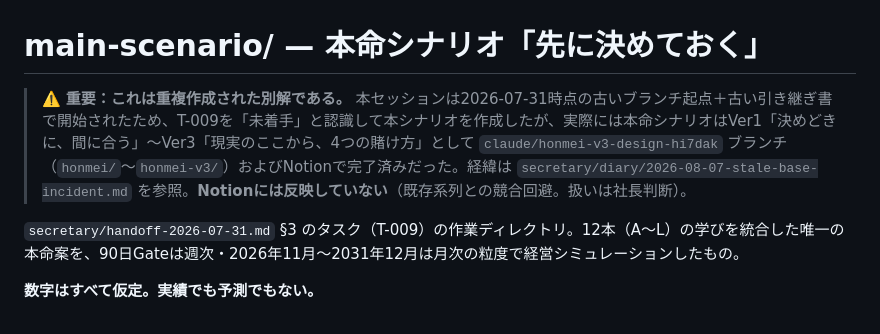
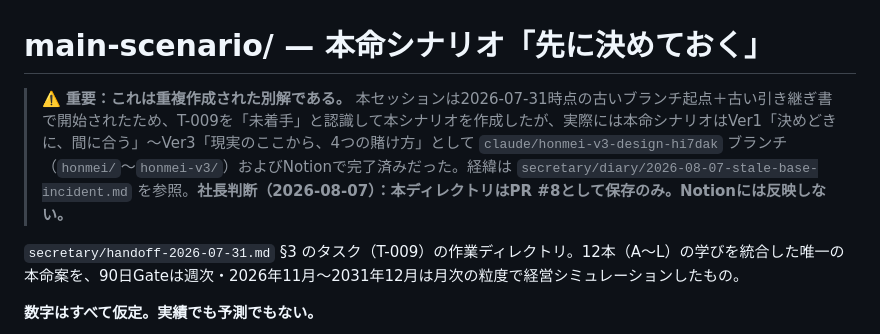
Before and after one commit to hyqooo/ACOVIA_AI_Esimulation, a Markdown page: main-scenario/README.md, the part around the change. Rendered like a GitHub page.

```diff
--- a/main-scenario/README.md
+++ b/main-scenario/README.md
@@ -1,6 +1,6 @@
 # main-scenario/ — 本命シナリオ「先に決めておく」
 
-> ⚠️ **重要：これは重複作成された別解である。** 本セッションは2026-07-31時点の古いブランチ起点＋古い引き継ぎ書で開始されたため、T-009を「未着手」と認識して本シナリオを作成したが、実際には本命シナリオはVer1「決めどきに、間に合う」〜Ver3「現実のここから、4つの賭け方」として `claude/honmei-v3-design-hi7dak` ブランチ（`honmei/`〜`honmei-v3/`）およびNotionで完了済みだった。経緯は `secretary/diary/2026-08-07-stale-base-incident.md` を参照。**Notionには反映していない**（既存系列との競合回避。扱いは社長判断）。
+> ⚠️ **重要：これは重複作成された別解である。** 本セッションは2026-07-31時点の古いブランチ起点＋古い引き継ぎ書で開始されたため、T-009を「未着手」と認識して本シナリオを作成したが、実際には本命シナリオはVer1「決めどきに、間に合う」〜Ver3「現実のここから、4つの賭け方」として `claude/honmei-v3-design-hi7dak` ブランチ（`honmei/`〜`honmei-v3/`）およびNotionで完了済みだった。経緯は `secretary/diary/2026-08-07-stale-base-incident.md` を参照。**社長判断（2026-08-07）：本ディレクトリはPR #8として保存のみ。Notionには反映しない。**
 
 `secretary/handoff-2026-07-31.md` §3 のタスク（T-009）の作業ディレクトリ。12本（A〜L）の学びを統合した唯一の本命案を、90日Gateは週次・2026年11月〜2031年12月は月次の粒度で経営シミュレーションしたもの。
 
```
Also changed, not shown: secretary/diary/2026-08-07-stale-base-incident.md (+5 -0 lines).
